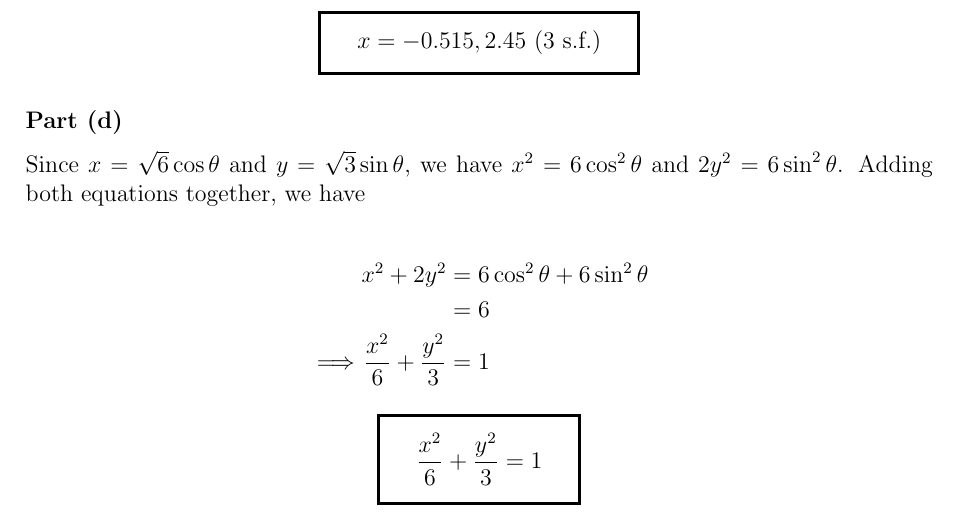
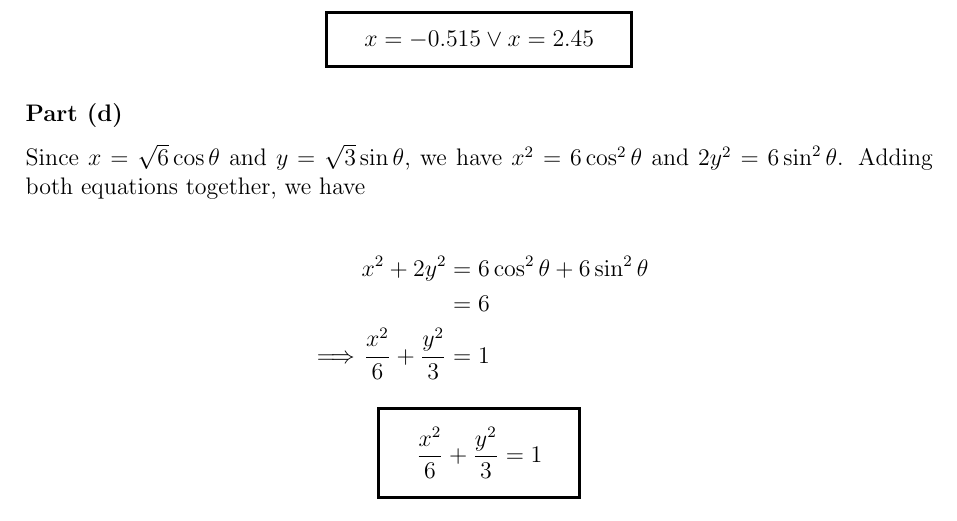
Before and after one commit to asdia0/TripleMath, a LaTeX problem sheet (Group B/Chapter B1/Tutorial B1B/Tutorial B1B.tex): part of page 9 of 9, cut at the place of the change. Compiled offline with pdfLaTeX.

Commit message:
Fix presentation

```diff
--- a/Group B/Chapter B1/Tutorial B1B/Tutorial B1B.tex
+++ b/Group B/Chapter B1/Tutorial B1B/Tutorial B1B.tex
@@ -664,7 +664,7 @@
 
         \part
             \boxt{
-                $x = -0.515, 2.45 \tosf{3}$
+                $x = -0.515 \lor x = 2.45$
             }
 
         \part
```
Also changed, not shown: Group B/Chapter B1/Tutorial B1B/Tutorial B1B.pdf.
